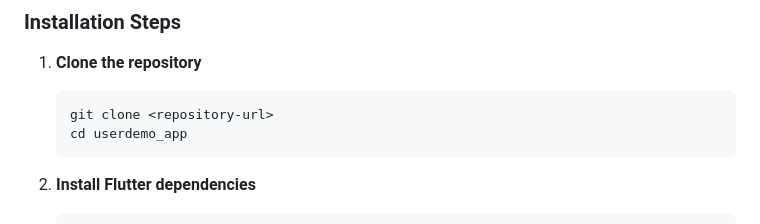
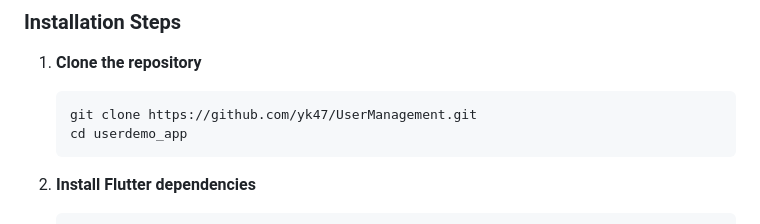
Before and after one commit to yk47/UserManagement, a Markdown page: README.md, the part around the change. Rendered like a GitHub page.

Commit message:
git url added in README

````diff
--- a/README.md
+++ b/README.md
@@ -47,7 +47,7 @@ The app features a modern gradient design with:
 
 1. **Clone the repository**
    ```bash
-   git clone <repository-url>
+   git clone https://github.com/yk47/UserManagement.git
    cd userdemo_app
    ```
 
````
